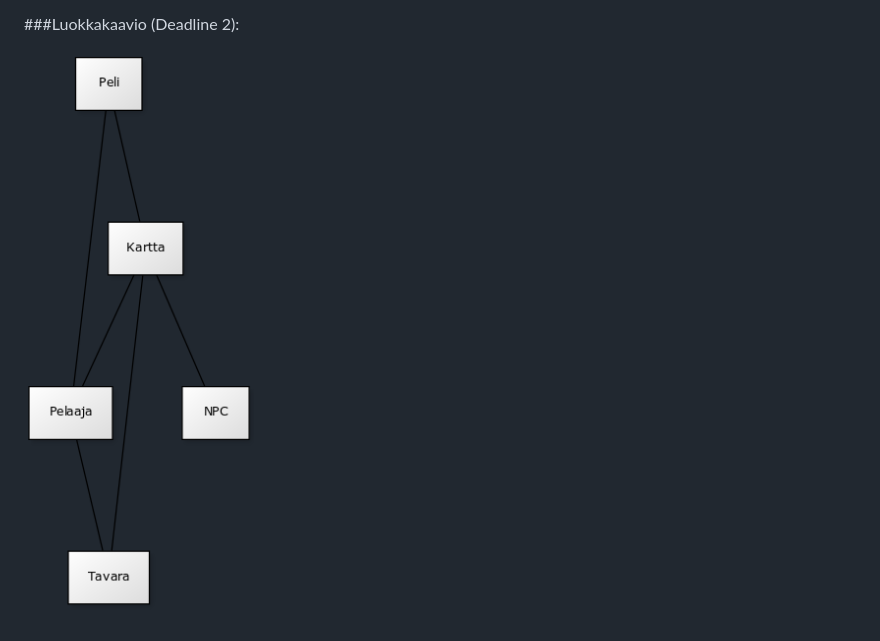
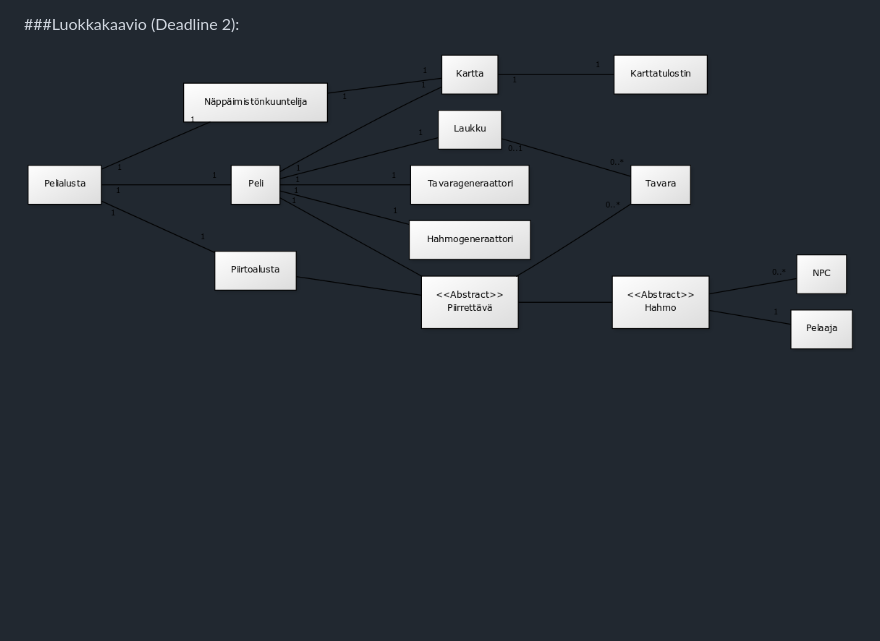
Before and after one commit to nucularmoo/fuk-roglyk, a Markdown page: dokumentaatio/aiheenKuvausJaRakenne.md, the part around the change. Rendered like a GitHub page; pictures changed too: dokumentaatio/Luokkakaavio_v2.png (added); blank space fills up the shorter version.

Commit message:
Luokkakaavio

```diff
--- a/dokumentaatio/aiheenKuvausJaRakenne.md
+++ b/dokumentaatio/aiheenKuvausJaRakenne.md
@@ -22,4 +22,4 @@ Pelaaja
 
 ###Luokkakaavio (Deadline 2):
 
-![Luokkaakavio DL 2](Luokkakaavio_v1.png)
+![Luokkaakavio DL 2](Luokkakaavio_v2.png)
```
